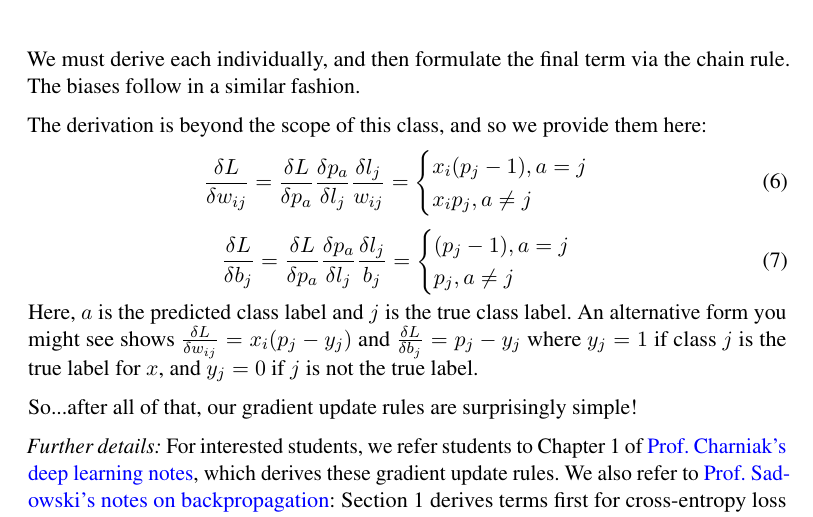
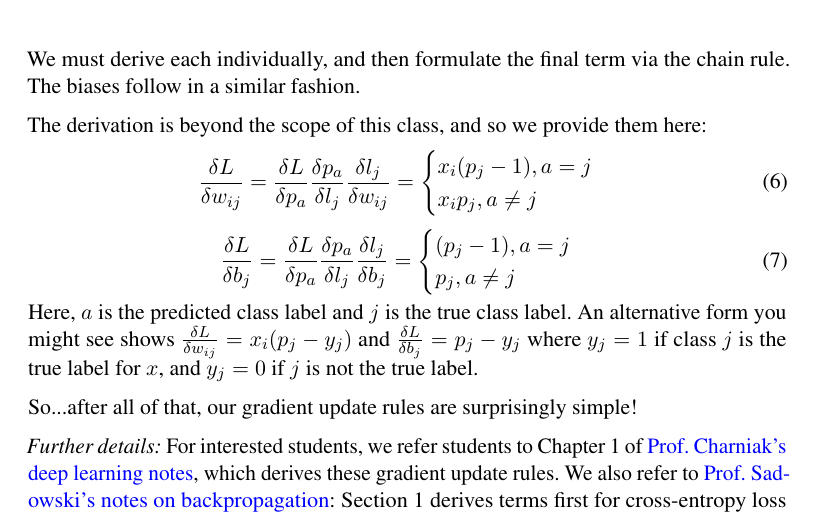
Before and after one commit to BrownCSCI1430/Homework5_CNNs_Template, a LaTeX problem sheet (questions/Homework5_Questions_Template.tex): part of page 15 of 17, cut so that both start at the same text. Compiled offline with pdfLaTeX.

Commit message:
Small change to written, correcting equuation (6) and (7) to include missing deltas

```diff
--- a/questions/Homework5_Questions_Template.tex
+++ b/questions/Homework5_Questions_Template.tex
@@ -542,14 +542,14 @@ We must derive each individually, and then formulate the final term via the chai
 
 The derivation is beyond the scope of this class, and so we provide them here:
 \begin{equation}
-\frac{\delta L}{\delta w_{ij}} = \frac{\delta L}{\delta p_a} \frac{\delta p_a}{\delta l_j} \frac{\delta l_j}{w_{ij}} =\begin{cases}
+\frac{\delta L}{\delta w_{ij}} = \frac{\delta L}{\delta p_a} \frac{\delta p_a}{\delta l_j} \frac{\delta l_j}{\delta w_{ij}} =\begin{cases}
 x_i(p_j-1), a = j\\
 x_ip_j,  a\neq j
 \end{cases}
 \label{eq:wupdate}
 \end{equation}
 \begin{equation}
-\frac{\delta L}{\delta b_j} = \frac{\delta L}{\delta p_a} \frac{\delta p_a}{\delta l_j} \frac{\delta l_j}{b_j} =\begin{cases}
+\frac{\delta L}{\delta b_j} = \frac{\delta L}{\delta p_a} \frac{\delta p_a}{\delta l_j} \frac{\delta l_j}{\delta b_j} =\begin{cases}
 (p_j-1), a = j\\
 p_j,  a\neq j
 \end{cases}
```
Also changed, not shown: questions/Homework5_Questions_Template.pdf.
